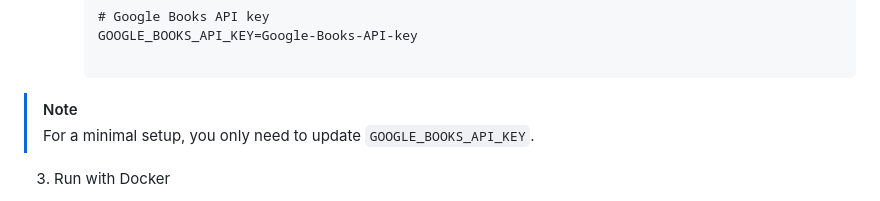
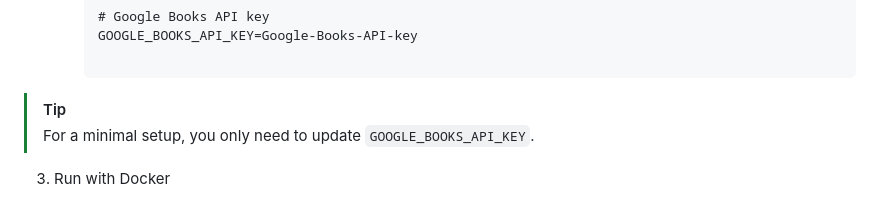
Before and after one commit to YoniPel/SmartLibraryManager, a Markdown page: README.md, the part around the change. Drawn GitHub-style.

```diff
--- a/README.md
+++ b/README.md
@@ -80,7 +80,7 @@ A full-stack, containerized web application for managing your personal library w
        # Google Books API key
        GOOGLE_BOOKS_API_KEY=Google-Books-API-key
 
-> [!NOTE]
+> [!TIP]
 > For a minimal setup, you only need to update `GOOGLE_BOOKS_API_KEY`.
 
 3. Run with Docker
```
